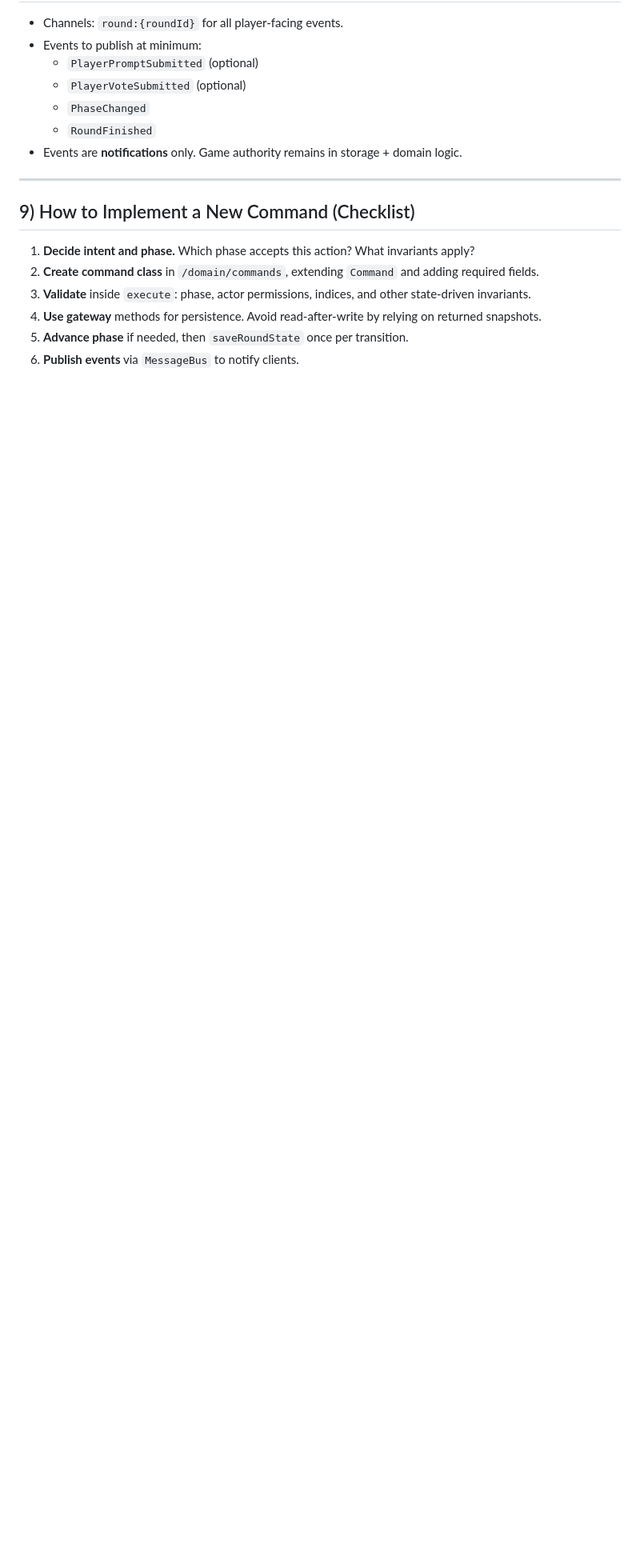
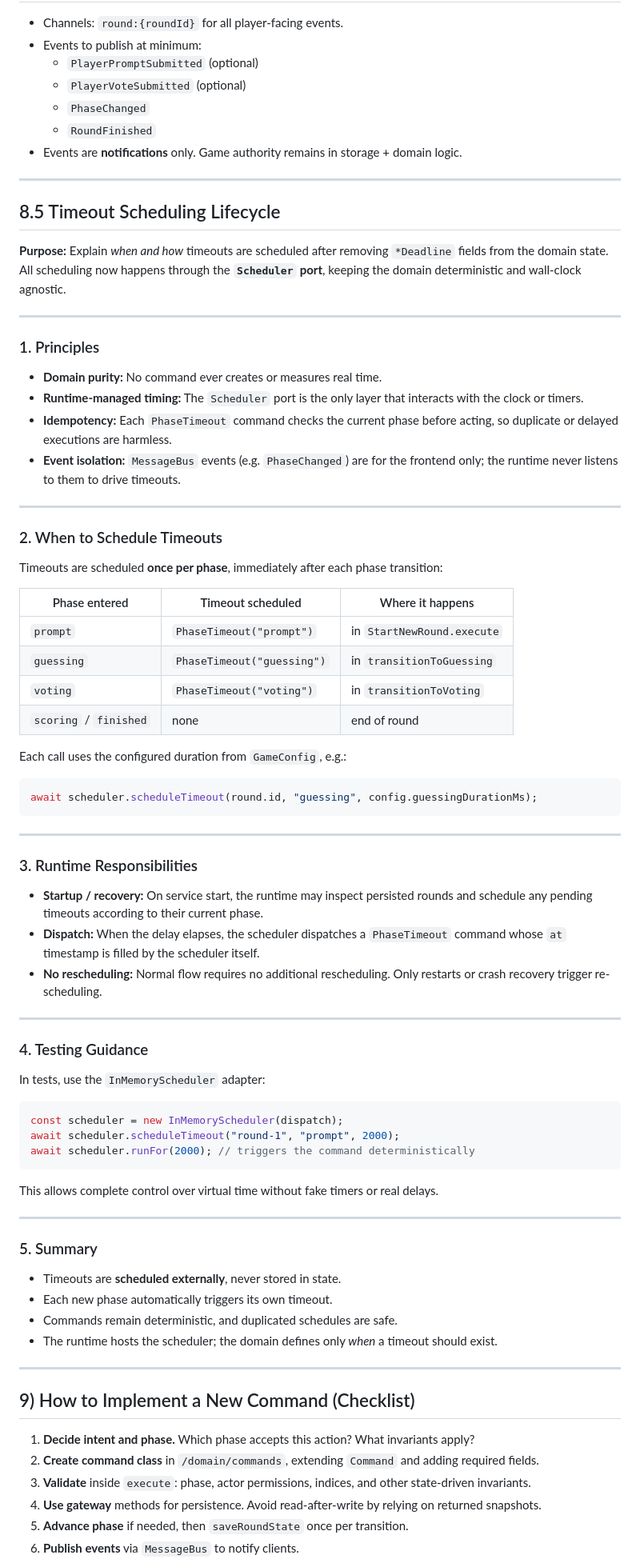
Before and after one commit to krsch/prompt-guesser, a Markdown page: docs/domain_architecture_developer_guide.md, the part around the change. Shown at 80% size. GitHub-like rendering; blank space fills up the shorter version.

Commit message:
Update domain_architecture_developer_guide.md
Add a guide on timeouts:
https://chatgpt.com/share/68ee5309-74b4-8003-a97d-7efc11b998da

````diff
--- a/docs/domain_architecture_developer_guide.md
+++ b/docs/domain_architecture_developer_guide.md
@@ -273,6 +273,73 @@ The production commands in `src/domain/commands` follow a consistent structure.
 
 ---
 
+## 8.5 Timeout Scheduling Lifecycle
+
+**Purpose:**
+Explain *when and how* timeouts are scheduled after removing `*Deadline` fields from the domain state.
+All scheduling now happens through the **`Scheduler` port**, keeping the domain deterministic and wall-clock agnostic.
+
+---
+
+### 1. Principles
+
+* **Domain purity:** No command ever creates or measures real time.
+* **Runtime-managed timing:** The `Scheduler` port is the only layer that interacts with the clock or timers.
+* **Idempotency:** Each `PhaseTimeout` command checks the current phase before acting, so duplicate or delayed executions are harmless.
+* **Event isolation:** `MessageBus` events (e.g. `PhaseChanged`) are for the frontend only; the runtime never listens to them to drive timeouts.
+
+---
+
+### 2. When to Schedule Timeouts
+
+Timeouts are scheduled **once per phase**, immediately after each phase transition:
+
+| Phase entered          | Timeout scheduled          | Where it happens           |
+| ---------------------- | -------------------------- | -------------------------- |
+| `prompt`               | `PhaseTimeout("prompt")`   | in `StartNewRound.execute` |
+| `guessing`             | `PhaseTimeout("guessing")` | in `transitionToGuessing`  |
+| `voting`               | `PhaseTimeout("voting")`   | in `transitionToVoting`    |
+| `scoring` / `finished` | none                       | end of round               |
+
+Each call uses the configured duration from `GameConfig`, e.g.:
+
+```ts
+await scheduler.scheduleTimeout(round.id, "guessing", config.guessingDurationMs);
+```
+
+---
+
+### 3. Runtime Responsibilities
+
+* **Startup / recovery:** On service start, the runtime may inspect persisted rounds and schedule any pending timeouts according to their current phase.
+* **Dispatch:** When the delay elapses, the scheduler dispatches a `PhaseTimeout` command whose `at` timestamp is filled by the scheduler itself.
+* **No rescheduling:** Normal flow requires no additional rescheduling. Only restarts or crash recovery trigger re-scheduling.
+
+---
+
+### 4. Testing Guidance
+
+In tests, use the `InMemoryScheduler` adapter:
+
+```ts
+const scheduler = new InMemoryScheduler(dispatch);
+await scheduler.scheduleTimeout("round-1", "prompt", 2000);
+await scheduler.runFor(2000); // triggers the command deterministically
+```
+
+This allows complete control over virtual time without fake timers or real delays.
+
+---
+
+### 5. Summary
+
+* Timeouts are **scheduled externally**, never stored in state.
+* Each new phase automatically triggers its own timeout.
+* Commands remain deterministic, and duplicated schedules are safe.
+* The runtime hosts the scheduler; the domain defines only *when* a timeout should exist.
+
+---
+
 ## 9) How to Implement a New Command (Checklist)
 
 1. **Decide intent and phase.** Which phase accepts this action? What invariants apply?
````
